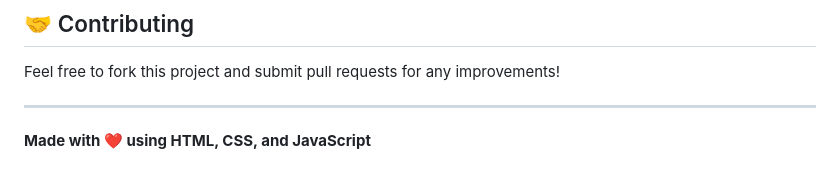
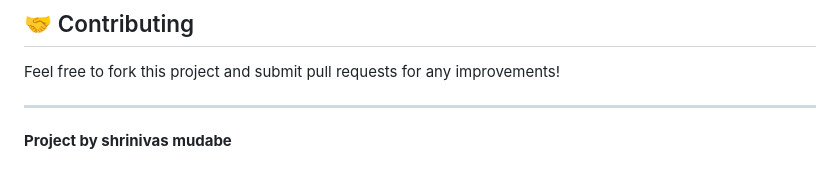
Before and after one commit to Shriii19/Exploora, a Markdown page: README.md, the part around the change. Rendered like a GitHub page.

Commit message:
Update project attribution in README

```diff
--- a/README.md
+++ b/README.md
@@ -121,4 +121,4 @@ Feel free to fork this project and submit pull requests for any improvements!
 
 ---
 
-**Made with ❤️ using HTML, CSS, and JavaScript**
+**Project by shrinivas mudabe**
```
